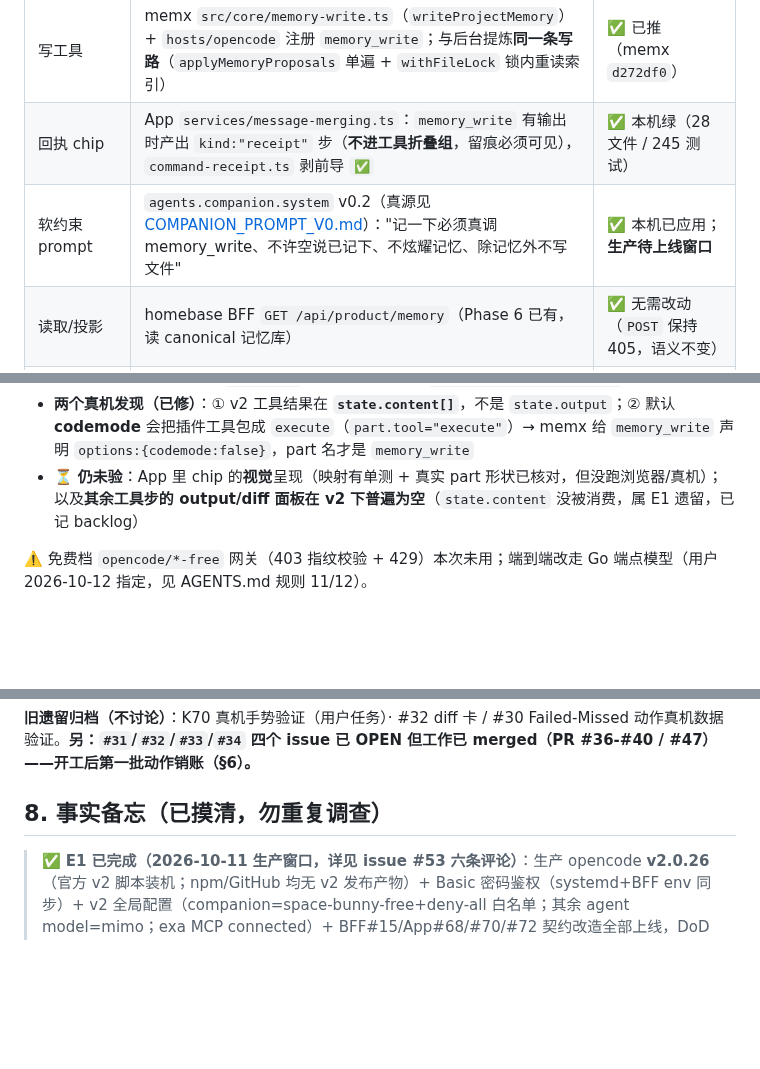
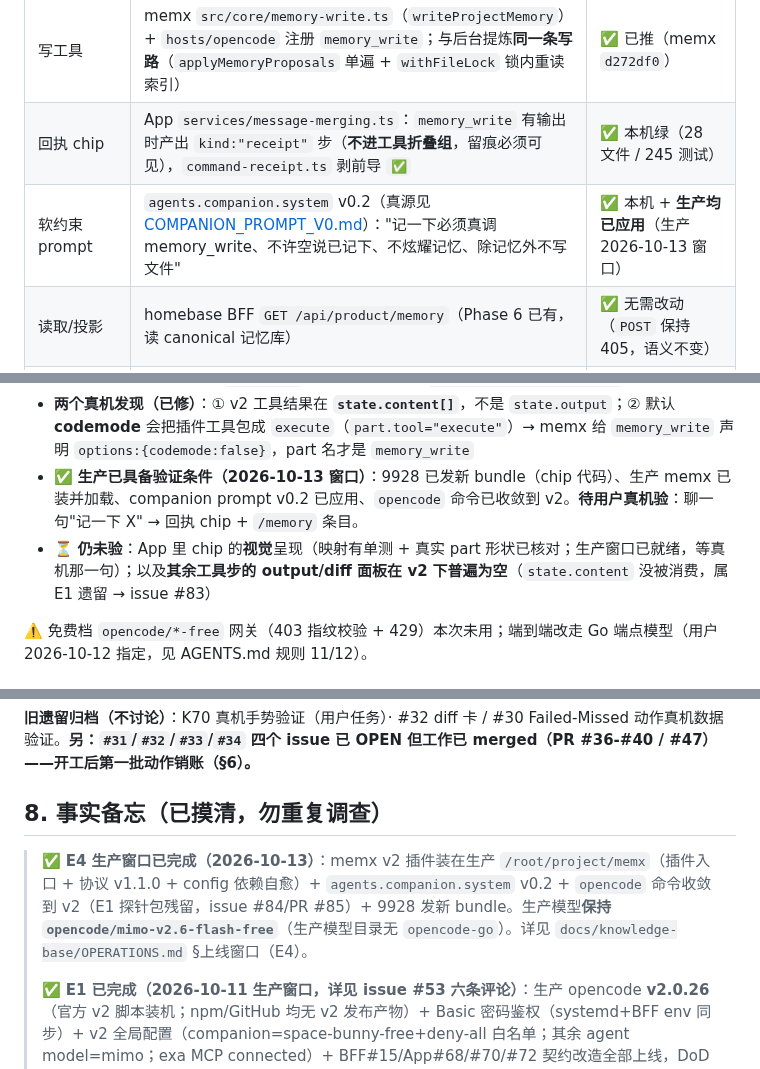
Before and after one commit to guraul/agent-mobile, a Markdown page: docs/pipeline/CHAT_COMPANION_BRIEF.md, 3 parts joined by grey strips. GitHub-like rendering; blank space fills up the shorter version.

```diff
--- a/docs/pipeline/CHAT_COMPANION_BRIEF.md
+++ b/docs/pipeline/CHAT_COMPANION_BRIEF.md
@@ -122,7 +122,7 @@ companion 的"这个记一下" = v2 插件注册的 **memory_write 工具**（
 |---|---|---|
 | 写工具 | memx `src/core/memory-write.ts`（`writeProjectMemory`）+ `hosts/opencode` 注册 `memory_write`；与后台提炼**同一条写路**（`applyMemoryProposals` 单遍 + `withFileLock` 锁内重读索引） | ✅ 已推（memx `d272df0`） |
 | 回执 chip | App `services/message-merging.ts`：`memory_write` 有输出时产出 `kind:"receipt"` 步（**不进工具折叠组**，留痕必须可见），`command-receipt.ts` 剥前导 `✅` | ✅ 本机绿（28 文件 / 245 测试） |
-| 软约束 prompt | `agents.companion.system` v0.2（真源见 [COMPANION_PROMPT_V0.md](COMPANION_PROMPT_V0.md)）："记一下必须真调 memory_write、不许空说已记下、不炫耀记忆、除记忆外不写文件" | ✅ 本机已应用；**生产待上线窗口** |
+| 软约束 prompt | `agents.companion.system` v0.2（真源见 [COMPANION_PROMPT_V0.md](COMPANION_PROMPT_V0.md)）："记一下必须真调 memory_write、不许空说已记下、不炫耀记忆、除记忆外不写文件" | ✅ 本机 + **生产均已应用**（生产 2026-10-13 窗口） |
 | 读取/投影 | homebase BFF `GET /api/product/memory`（Phase 6 已有，读 canonical 记忆库） | ✅ 无需改动（`POST` 保持 405，语义不变） |
 | personal-context | 本期**不动**（库层抽取留到出口① 联调通过后，见 §3.3 修订） | ⏸️ 后置 |
 | 权限 | #74 已撤生产白名单 → `memory_write` 随插件注册即可见；**本机仍留白名单**，仅追加一条 `memory_write allow`（最小授权，不开 bash/edit） | ✅ 本机已应用 |
@@ -135,7 +135,8 @@ companion 的"这个记一下" = v2 插件注册的 **memory_write 工具**（
 - **P0-3 / P0-4**：写盘成功、`USER.md`/`MEMORY.md` 无污染、无锁文件残留
 - **出口① 全链**：`memory_write` 被真调 → `.mem/reference_bff_cors_9928.md`（含 frontmatter + Why/How to apply）+ `MEMORY.md` 索引条目 + diag `toolWrites:1 / lastWrite` 全对
 - **两个真机发现（已修）**：① v2 工具结果在 **`state.content[]`**，不是 `state.output`；② 默认 **codemode** 会把插件工具包成 `execute`（`part.tool="execute"`）→ memx 给 `memory_write` 声明 `options:{codemode:false}`，part 名才是 `memory_write`
-- ⏳ **仍未验**：App 里 chip 的**视觉**呈现（映射有单测 + 真实 part 形状已核对，但没跑浏览器/真机）；以及**其余工具步的 output/diff 面板在 v2 下普遍为空**（`state.content` 没被消费，属 E1 遗留，已记 backlog）
+- ✅ **生产已具备验证条件（2026-10-13 窗口）**：9928 已发新 bundle（chip 代码）、生产 memx 已装并加载、companion prompt v0.2 已应用、`opencode` 命令已收敛到 v2。**待用户真机验**：聊一句"记一下 X" → 回执 chip + `/memory` 条目。
+- ⏳ **仍未验**：App 里 chip 的**视觉**呈现（映射有单测 + 真实 part 形状已核对；生产窗口已就绪，等真机那一句）；以及**其余工具步的 output/diff 面板在 v2 下普遍为空**（`state.content` 没被消费，属 E1 遗留 → issue #83）
 
 ⚠️ 免费档 `opencode/*-free` 网关（403 指纹校验 + 429）本次未用；端到端改走 Go 端点模型（用户 2026-10-12 指定，见 AGENTS.md 规则 11/12）。
 
@@ -483,6 +484,8 @@ E0（只读探针，必须第一）
 
 ## 8. 事实备忘（已摸清，勿重复调查）
 
+> ✅ **E4 生产窗口已完成（2026-10-13）**：memx v2 插件装在生产 `/root/project/memx`（插件入口 + 协议 v1.1.0 + config 依赖自愈）+ `agents.companion.system` v0.2 + `opencode` 命令收敛到 v2（E1 探针包残留，issue #84/PR #85）+ 9928 发新 bundle。生产模型**保持 `opencode/mimo-v2.6-flash-free`**（生产模型目录无 `opencode-go`）。详见 `docs/knowledge-base/OPERATIONS.md` §上线窗口（E4）。
+>
 > ✅ **E1 已完成（2026-10-11 生产窗口，详见 issue #53 六条评论）**：生产 opencode **v2.0.26**（官方 v2 脚本装机；npm/GitHub 均无 v2 发布产物）+ Basic 密码鉴权（systemd+BFF env 同步）+ v2 全局配置（companion=space-bunny-free+deny-all 白名单；其余 agent model=mimo；exa MCP connected）+ BFF#15/App#68/#70/#72 契约改造全部上线，DoD 链路实测通过（companion 会话+回复「收到」）。**v2 契约事实**（施工依据）：REST `{data}` 信封；无 message.updated；delta live-only、重连零重放；agent/model 建会话定；question→form；v1 裸路径全不存在（SPA 兜底假 200）。**回滚物料**：/root/backups/（v1 二进制+DB 快照 1.8G+旧配置+密码）。遗留小项：App 端 question sheet 真机体验、memx 适配（E4）。
 
 **仓库 / 环境**：
```
Also changed, not shown: docs/knowledge-base/OPERATIONS.md (+17 -3 lines).
